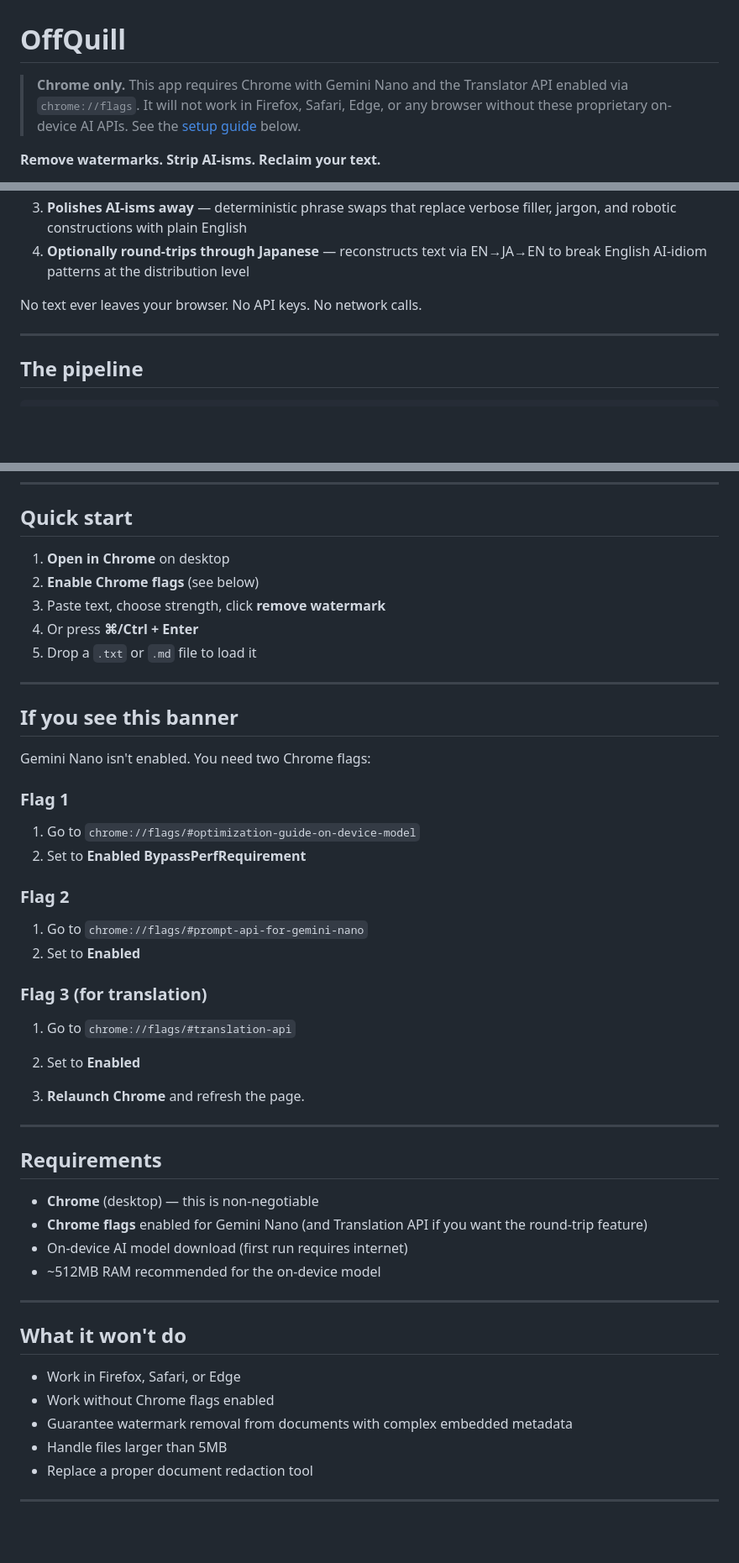
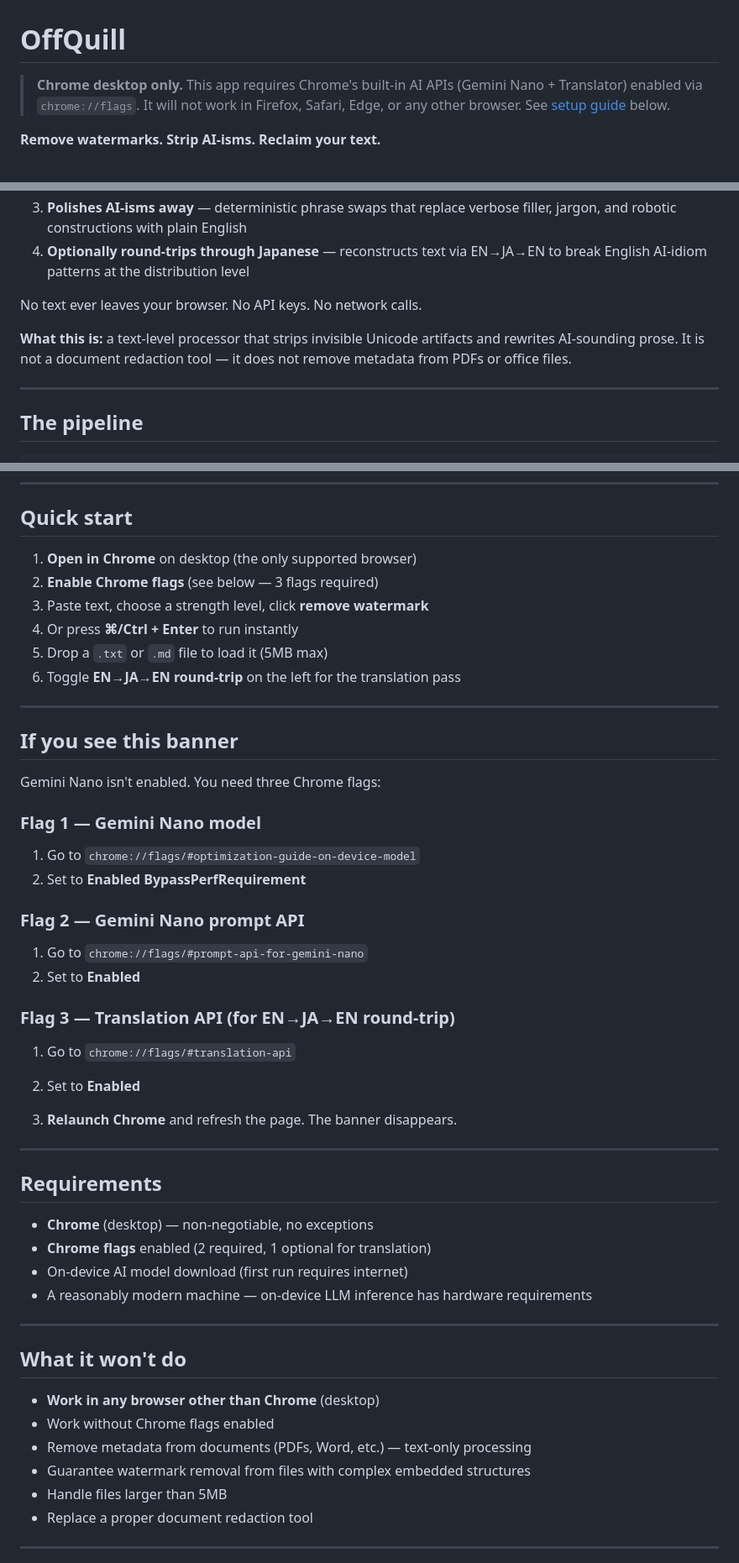
Before and after one commit to Ahmad170412/OffQuill, a Markdown page: README.md, 3 parts joined by grey strips. Shown at 84% size. GitHub-like rendering; blank space fills up the shorter version.

Commit message:
README overhaul: fix flag count (2→3), clarify text-only scope, Chrome-only more prominent, quick start includes toggle + shortcut

```diff
--- a/README.md
+++ b/README.md
@@ -1,6 +1,6 @@
 # OffQuill
 
-> **Chrome only.** This app requires Chrome with Gemini Nano and the Translator API enabled via `chrome://flags`. It will not work in Firefox, Safari, Edge, or any browser without these proprietary on-device AI APIs. See the [setup guide](#if-you-see-this-banner) below.
+> **Chrome desktop only.** This app requires Chrome's built-in AI APIs (Gemini Nano + Translator) enabled via `chrome://flags`. It will not work in Firefox, Safari, Edge, or any other browser. See [setup guide](#if-you-see-this-banner) below.
 
 **Remove watermarks. Strip AI-isms. Reclaim your text.**
 
@@ -23,6 +23,8 @@ OffQuill is a browser-native text processing tool that scrubs invisible Unicode
 4. **Optionally round-trips through Japanese** — reconstructs text via EN→JA→EN to break English AI-idiom patterns at the distribution level
 
 No text ever leaves your browser. No API keys. No network calls.
+
+**What this is:** a text-level processor that strips invisible Unicode artifacts and rewrites AI-sounding prose. It is not a document redaction tool — it does not remove metadata from PDFs or office files.
 
 ---
 
@@ -70,48 +72,50 @@ Uses Chrome's `Translator` API to route text through Japanese, breaking English
 
 ## Quick start
 
-1. **Open in Chrome** on desktop
-2. **Enable Chrome flags** (see below)
-3. Paste text, choose strength, click **remove watermark**
-4. Or press **⌘/Ctrl + Enter**
-5. Drop a `.txt` or `.md` file to load it
+1. **Open in Chrome** on desktop (the only supported browser)
+2. **Enable Chrome flags** (see below — 3 flags required)
+3. Paste text, choose a strength level, click **remove watermark**
+4. Or press **⌘/Ctrl + Enter** to run instantly
+5. Drop a `.txt` or `.md` file to load it (5MB max)
+6. Toggle **EN→JA→EN round-trip** on the left for the translation pass
 
 ---
 
 ## If you see this banner
 
-Gemini Nano isn't enabled. You need two Chrome flags:
+Gemini Nano isn't enabled. You need three Chrome flags:
 
-### Flag 1
+### Flag 1 — Gemini Nano model
 1. Go to `chrome://flags/#optimization-guide-on-device-model`
 2. Set to **Enabled BypassPerfRequirement**
 
-### Flag 2
+### Flag 2 — Gemini Nano prompt API
 1. Go to `chrome://flags/#prompt-api-for-gemini-nano`
 2. Set to **Enabled**
 
-### Flag 3 (for translation)
+### Flag 3 — Translation API (for EN→JA→EN round-trip)
 1. Go to `chrome://flags/#translation-api`
 2. Set to **Enabled**
 
-3. **Relaunch Chrome** and refresh the page.
+3. **Relaunch Chrome** and refresh the page. The banner disappears.
 
 ---
 
 ## Requirements
 
-- **Chrome** (desktop) — this is non-negotiable
-- **Chrome flags** enabled for Gemini Nano (and Translation API if you want the round-trip feature)
+- **Chrome** (desktop) — non-negotiable, no exceptions
+- **Chrome flags** enabled (2 required, 1 optional for translation)
 - On-device AI model download (first run requires internet)
-- ~512MB RAM recommended for the on-device model
+- A reasonably modern machine — on-device LLM inference has hardware requirements
 
 ---
 
 ## What it won't do
 
-- Work in Firefox, Safari, or Edge
+- **Work in any browser other than Chrome** (desktop)
 - Work without Chrome flags enabled
-- Guarantee watermark removal from documents with complex embedded metadata
+- Remove metadata from documents (PDFs, Word, etc.) — text-only processing
+- Guarantee watermark removal from files with complex embedded structures
 - Handle files larger than 5MB
 - Replace a proper document redaction tool
 
```
